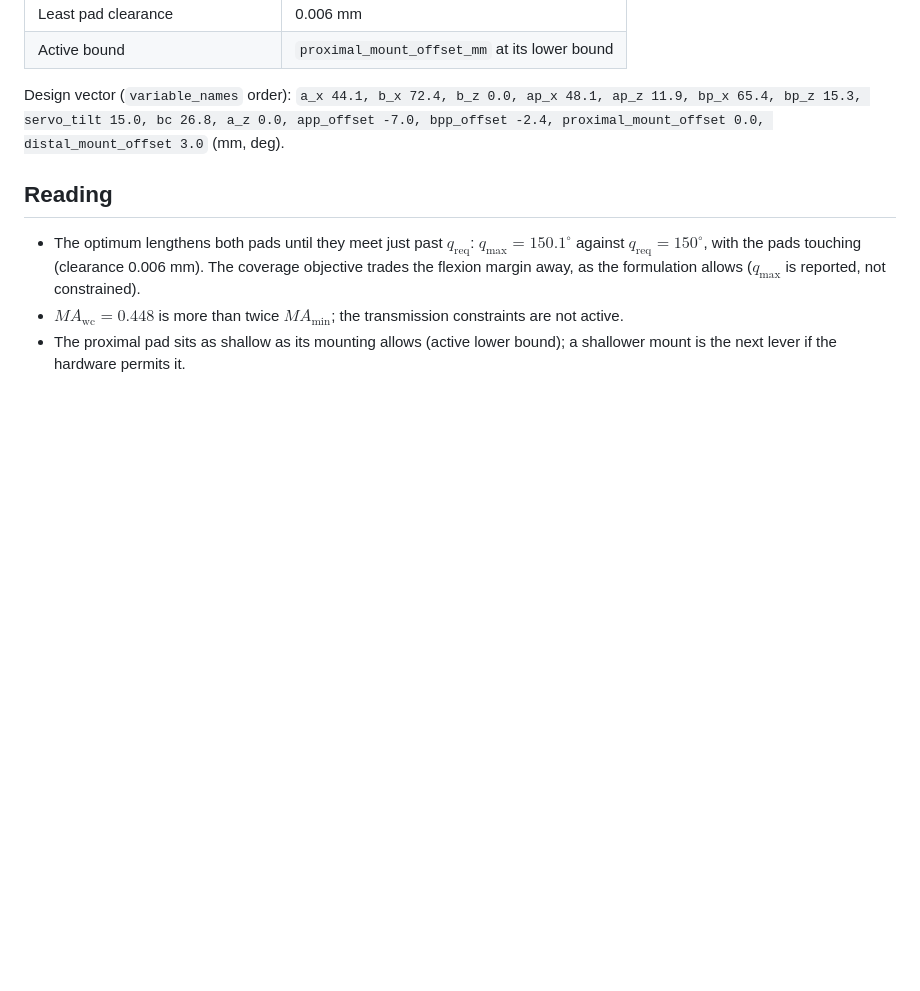
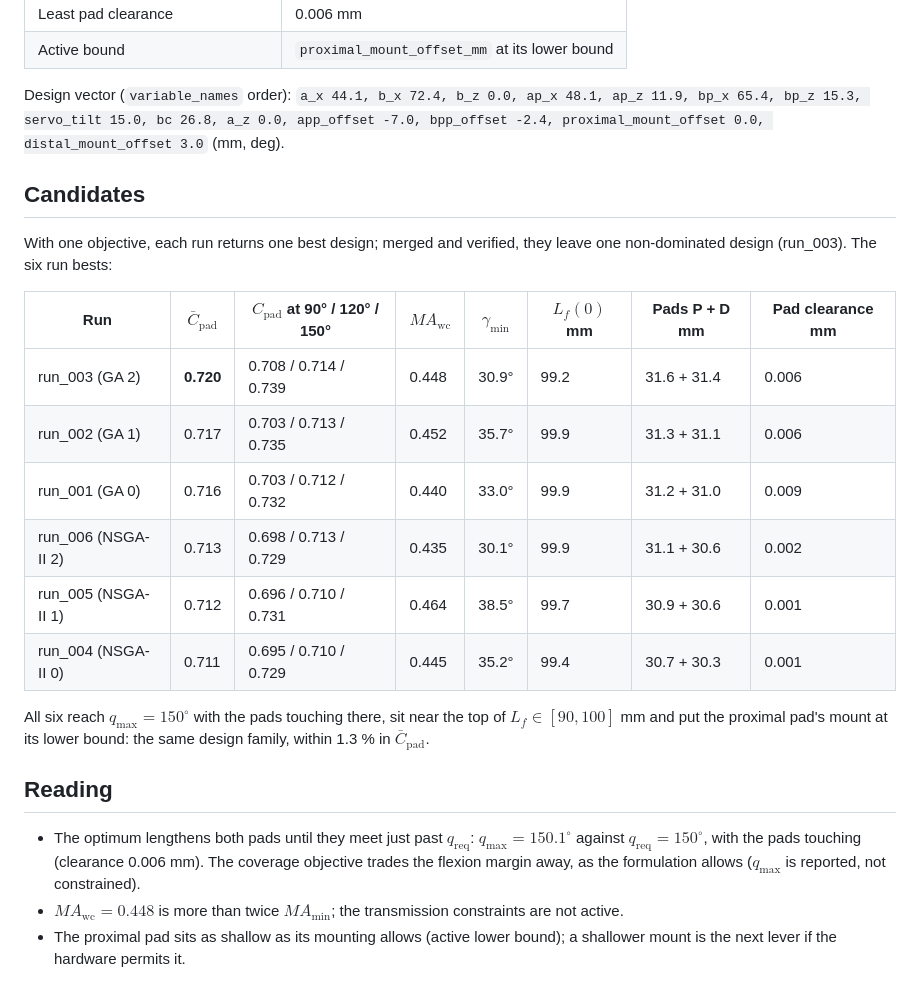
Before and after one commit to dokkev/CMD-Framework, a Markdown page: report/code_prototype_2026-11-19.md, the part around one of its changes. Drawn GitHub-style; blank space fills up the shorter version.

```diff
--- a/report/code_prototype_2026-11-19.md
+++ b/report/code_prototype_2026-11-19.md
@@ -51,6 +55,23 @@ Design vector (`variable_names` order): `a_x 44.1, b_x 72.4, b_z 0.0, ap_x 48.1,
 servo_tilt 15.0, bc 26.8, a_z 0.0, app_offset -7.0, bpp_offset -2.4, proximal_mount_offset 0.0,
 distal_mount_offset 3.0` (mm, deg).
 
+## Candidates
+
+With one objective, each run returns one best design; merged and verified, they leave one non-dominated design
+(run_003). The six run bests:
+
+| Run | $\bar C_{\mathrm{pad}}$ | $C_{\mathrm{pad}}$ at 90° / 120° / 150° | $MA_{\mathrm{wc}}$ | $\gamma_{\min}$ | $L_f(0)$ mm | Pads P + D mm | Pad clearance mm |
+|---|---|---|---|---|---|---|---|
+| run_003 (GA 2) | **0.720** | 0.708 / 0.714 / 0.739 | 0.448 | 30.9° | 99.2 | 31.6 + 31.4 | 0.006 |
+| run_002 (GA 1) | 0.717 | 0.703 / 0.713 / 0.735 | 0.452 | 35.7° | 99.9 | 31.3 + 31.1 | 0.006 |
+| run_001 (GA 0) | 0.716 | 0.703 / 0.712 / 0.732 | 0.440 | 33.0° | 99.9 | 31.2 + 31.0 | 0.009 |
+| run_006 (NSGA-II 2) | 0.713 | 0.698 / 0.713 / 0.729 | 0.435 | 30.1° | 99.9 | 31.1 + 30.6 | 0.002 |
+| run_005 (NSGA-II 1) | 0.712 | 0.696 / 0.710 / 0.731 | 0.464 | 38.5° | 99.7 | 30.9 + 30.6 | 0.001 |
+| run_004 (NSGA-II 0) | 0.711 | 0.695 / 0.710 / 0.729 | 0.445 | 35.2° | 99.4 | 30.7 + 30.3 | 0.001 |
+
+All six reach $q_{\max}=150^\circ$ with the pads touching there, sit near the top of $L_f\in[90,100]$ mm and put
+the proximal pad's mount at its lower bound: the same design family, within 1.3 % in $\bar C_{\mathrm{pad}}$.
+
 ## Reading
 
 - The optimum lengthens both pads until they meet just past $q_{\mathrm{req}}$: $q_{\max}=150.1^\circ$ against
```
Also changed, not shown: other parts of report/code_prototype_2026-11-19.md (+4 -0 lines), report/figures/code_prototype_2026-11-19.png (added).
